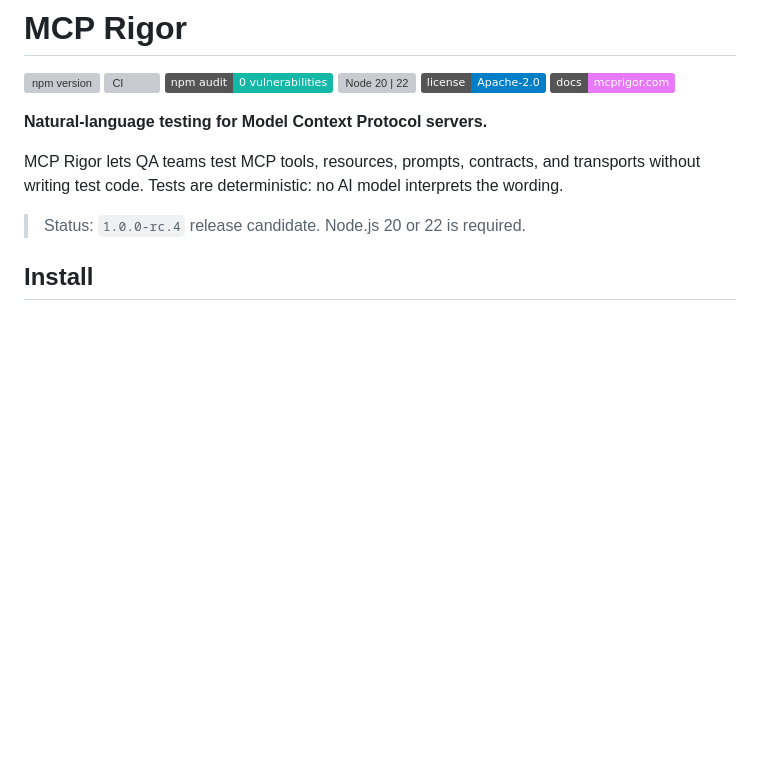
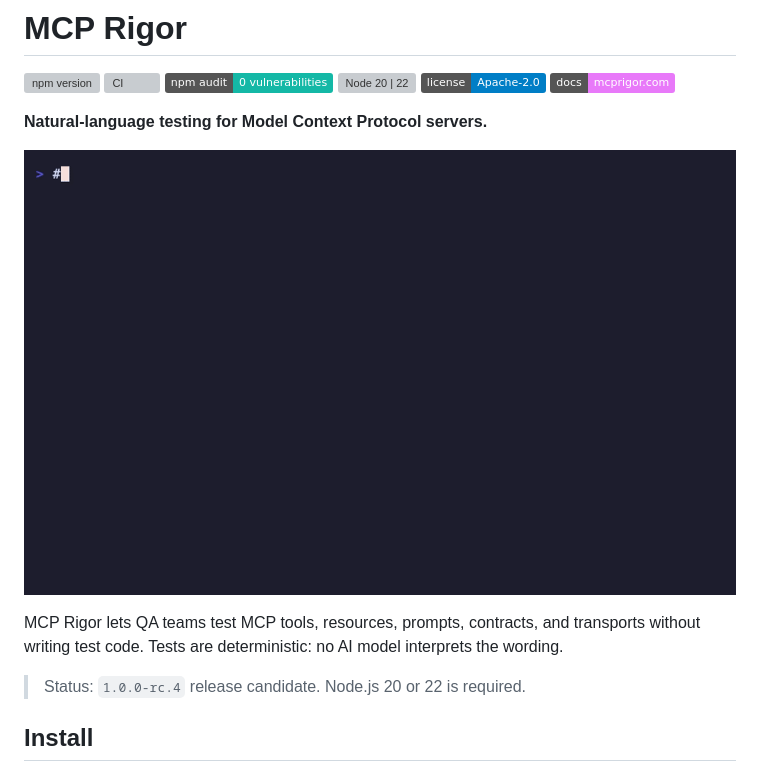
Before and after one commit to FusionOnePlatform/mcprigor, a Markdown page: README.md, the part around the change. Rendered like a GitHub page; pictures changed too: .github/assets/demo.gif (added); badges without logos; blank space fills up the shorter version; grey boxes are pictures that could not be loaded.

Commit message:
Add terminal demo GIF to README with reproducible VHS recording

```diff
--- a/README.md
+++ b/README.md
@@ -8,6 +8,8 @@
 [![Website](https://img.shields.io/badge/docs-mcprigor.com-E879F9)](https://mcprigor.com)
 
 **Natural-language testing for Model Context Protocol servers.**
+
+![MCP Rigor demo: a natural-language test file, then mcprigor check and mcprigor test with passing results](.github/assets/demo.gif)
 
 MCP Rigor lets QA teams test MCP tools, resources, prompts, contracts, and transports without writing test code. Tests are deterministic: no AI model interprets the wording.
 
```
Also changed, not shown: .github/assets/README.md (added, +13 -0 lines), 3 other files.
